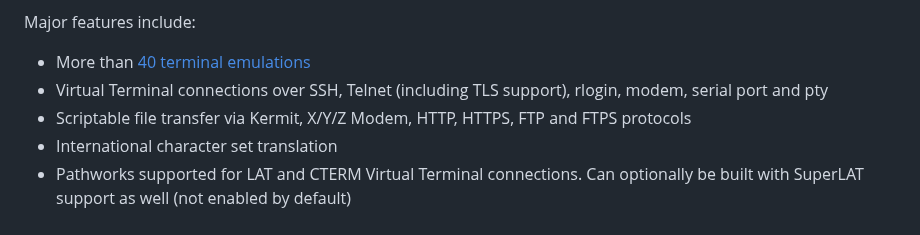
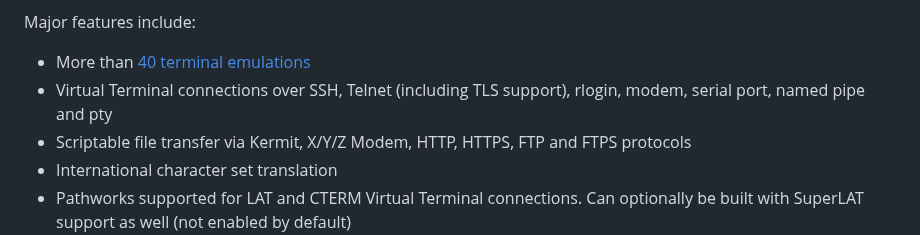
Before and after one commit to davidrg/ckwin, a Markdown page: README.md, the part around the change. Drawn GitHub-style.

Commit message:
Named pipes are supported too
It was a new feature in the unreleased K95 2.2, supported on both client and server side

```diff
--- a/README.md
+++ b/README.md
@@ -9,7 +9,7 @@ Kermit Project website: http://www.kermitproject.org.
 Major features include:
  * More than [40 terminal emulations](#supported-terminal-emulations)
  * Virtual Terminal connections over SSH, Telnet (including TLS support),
-   rlogin, modem, serial port and pty
+   rlogin, modem, serial port, named pipe and pty
  * Scriptable file transfer via Kermit, X/Y/Z Modem, HTTP, HTTPS, FTP and FTPS protocols
  * International character set translation
  * Pathworks supported for LAT and CTERM Virtual Terminal connections.
```
